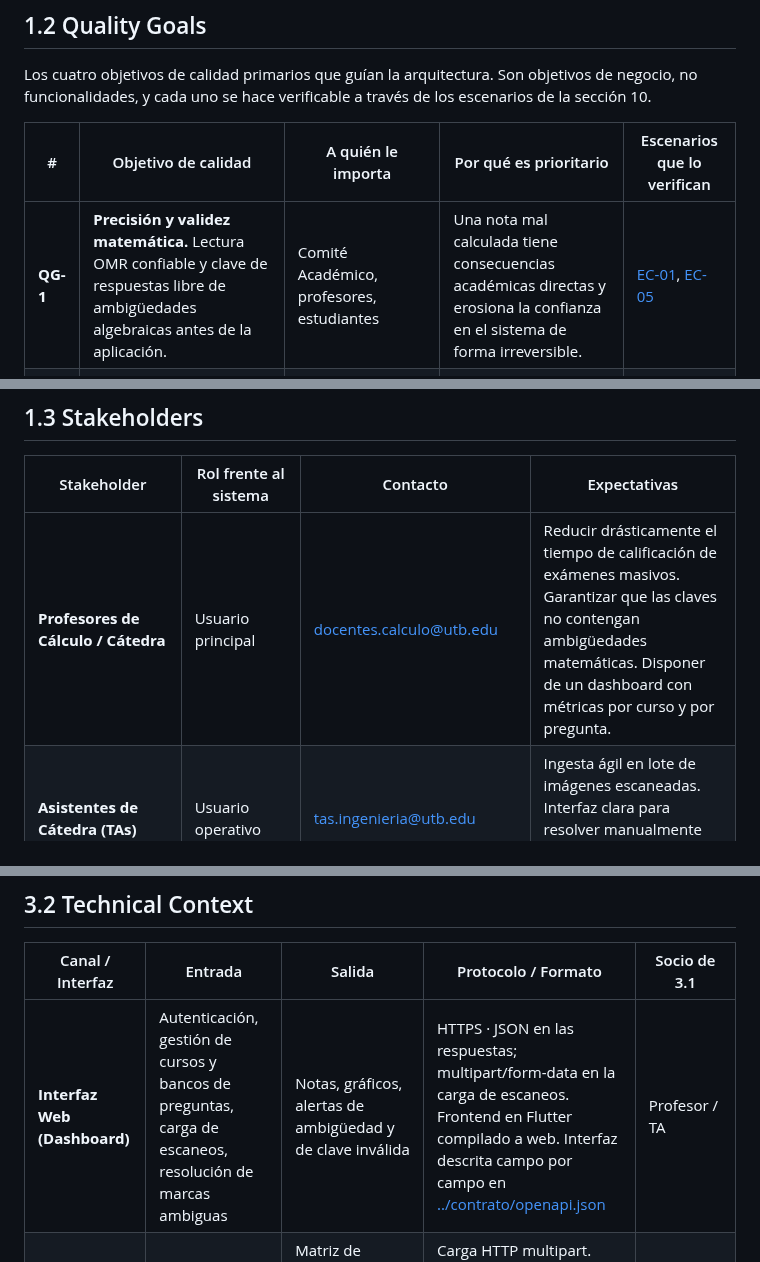
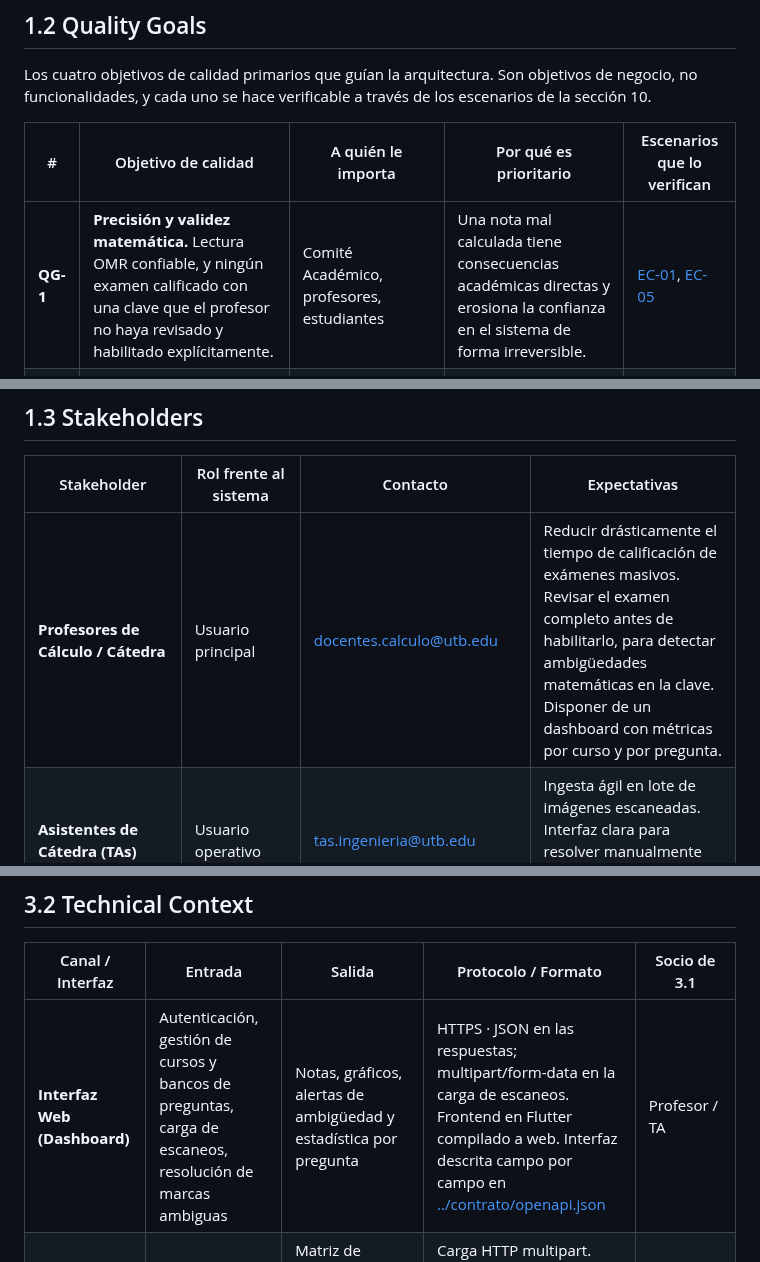
Before and after one commit to ISCOUTB/AS_202620_Sistema-de-calificacion-automatica, a Markdown page: docs/arc42/arc42-template-ES.md, 3 parts joined by grey strips. Rendered like a GitHub page.

```diff
--- a/docs/arc42/arc42-template-ES.md
+++ b/docs/arc42/arc42-template-ES.md
@@ -118,7 +118,7 @@ no funcionalidades, y cada uno se hace verificable a través de los escenarios d
 
 | # | Objetivo de calidad | A quién le importa | Por qué es prioritario | Escenarios que lo verifican |
 |---|---|---|---|---|
-| **QG-1** | **Precisión y validez matemática.** Lectura OMR confiable y clave de respuestas libre de ambigüedades algebraicas antes de la aplicación. | Comité Académico, profesores, estudiantes | Una nota mal calculada tiene consecuencias académicas directas y erosiona la confianza en el sistema de forma irreversible. | [EC-01](#ec-01), [EC-05](#ec-05) |
+| **QG-1** | **Precisión y validez matemática.** Lectura OMR confiable, y ningún examen calificado con una clave que el profesor no haya revisado y habilitado explícitamente. | Comité Académico, profesores, estudiantes | Una nota mal calculada tiene consecuencias académicas directas y erosiona la confianza en el sistema de forma irreversible. | [EC-01](#ec-01), [EC-05](#ec-05) |
 | **QG-2** | **Rendimiento y eficiencia de procesamiento.** Calificar exámenes individuales en segundos y lotes masivos en minutos. | Profesores, TAs | Si calificar con el sistema no es más rápido que calificar a mano, el sistema no tiene razón de existir. | [EC-03](#ec-03), [EC-04](#ec-04) |
 | **QG-3** | **Manejabilidad de casos borde (degradación controlada).** Ninguna marca dudosa se convierte en una calificación silenciosamente errónea. | Estudiantes, profesores | Es la contraparte necesaria de QG-1: la precisión perfecta no existe, así que el sistema debe *saber* cuándo no sabe. | [EC-02](#ec-02) |
 | **QG-4** | **Seguridad y aislamiento por rol.** Cada docente accede únicamente a los datos y calificaciones de sus cursos autorizados. | Comité Académico, Administradores de TI | Las calificaciones son datos académicos sensibles y su manipulación indebida es un riesgo institucional y legal, no solo técnico. | [EC-06](#ec-06) |
@@ -133,7 +133,7 @@ no funcionalidades, y cada uno se hace verificable a través de los escenarios d
 
 | Stakeholder | Rol frente al sistema | Contacto | Expectativas |
 |---|---|---|---|
-| **Profesores de Cálculo / Cátedra** | Usuario principal | docentes.calculo@utb.edu | Reducir drásticamente el tiempo de calificación de exámenes masivos. Garantizar que las claves no contengan ambigüedades matemáticas. Disponer de un dashboard con métricas por curso y por pregunta. |
+| **Profesores de Cálculo / Cátedra** | Usuario principal | docentes.calculo@utb.edu | Reducir drásticamente el tiempo de calificación de exámenes masivos. Revisar el examen completo antes de habilitarlo, para detectar ambigüedades matemáticas en la clave. Disponer de un dashboard con métricas por curso y por pregunta. |
 | **Asistentes de Cátedra (TAs)** | Usuario operativo | tas.ingenieria@utb.edu | Ingesta ágil en lote de imágenes escaneadas. Interfaz clara para resolver manualmente las preguntas clasificadas como ambiguas. |
 | **Comité Académico / Dirección de Programa** | Patrocinador y auditor | direccion.sistemas@utb.edu | Alta precisión y confiabilidad de las calificaciones. Seguridad, confidencialidad y auditabilidad del almacenamiento de notas. |
 | **Administradores de TI / Sistema** | Operador | admin.sys@utb.edu | Sistema modular, mantenible y desacoplado, con bajo consumo de CPU/memoria. Disponibilidad ≥95% en periodos críticos. |
@@ -209,7 +209,7 @@ diagrama C4 de contexto en [`../c4/doc-c4.md`](../c4/doc-c4.md).
 
 | Canal / Interfaz | Entrada | Salida | Protocolo / Formato | Socio de 3.1 |
 |---|---|---|---|---|
-| **Interfaz Web (Dashboard)** | Autenticación, gestión de cursos y bancos de preguntas, carga de escaneos, resolución de marcas ambiguas | Notas, gráficos, alertas de ambigüedad y de clave inválida | HTTPS · JSON en las respuestas; multipart/form-data en la carga de escaneos. Frontend en Flutter compilado a web. Interfaz descrita campo por campo en [../contrato/openapi.json](../contrato/openapi.json) | Profesor / TA |
+| **Interfaz Web (Dashboard)** | Autenticación, gestión de cursos y bancos de preguntas, carga de escaneos, resolución de marcas ambiguas | Notas, gráficos, alertas de ambigüedad y estadística por pregunta | HTTPS · JSON en las respuestas; multipart/form-data en la carga de escaneos. Frontend en Flutter compilado a web. Interfaz descrita campo por campo en [../contrato/openapi.json](../contrato/openapi.json) | Profesor / TA |
 | **Canal de ingesta OMR** | Lote de imágenes o PDF de hojas escaneadas | Matriz de respuestas detectadas con nivel de confianza (%) por pregunta | Carga HTTP multipart. Procesamiento previsto con OpenCV sobre PNG, JPG o PDF a 300 DPI; **aún no está implementado** (ver A-02) | Profesor / TA |
 | **Proveedor de LLM** *(pendiente y opcional)* | Especificación de la pregunta para la que se piden distractores | Distractores candidatos, cada uno con la etiqueta del error de procedimiento que representa, sujetos a la decisión del profesor (RF-11) | **Pendiente de decidir.** Si se usa una API alojada, es HTTPS/JSON contra un sistema externo; si se usa un modelo local, es in-process. Ver R-02. | Proveedor de LLM |
 
```
Also changed, not shown: other parts of docs/arc42/arc42-template-ES.md (+7 -7 lines).
